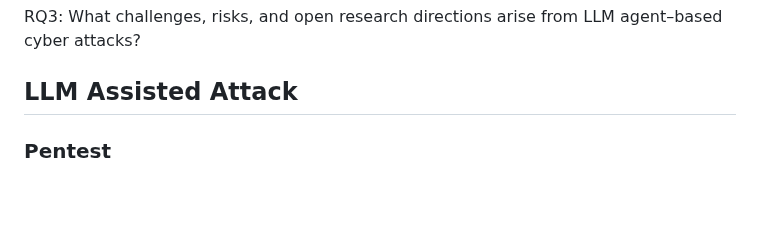
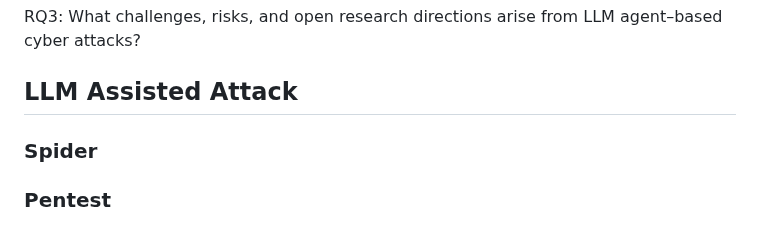
Before and after one commit to AndrewDzzz/Awesome-LLMAgent4Cyberattack, a Markdown page: README.md, the part around the change. Drawn GitHub-style; blank space fills up the shorter version.

```diff
--- a/README.md
+++ b/README.md
@@ -16,6 +16,8 @@ RQ3: What challenges, risks, and open research directions arise from LLM agent
 
 
 ## LLM Assisted Attack
+
+### Spider
 
 ### Pentest
 
```
